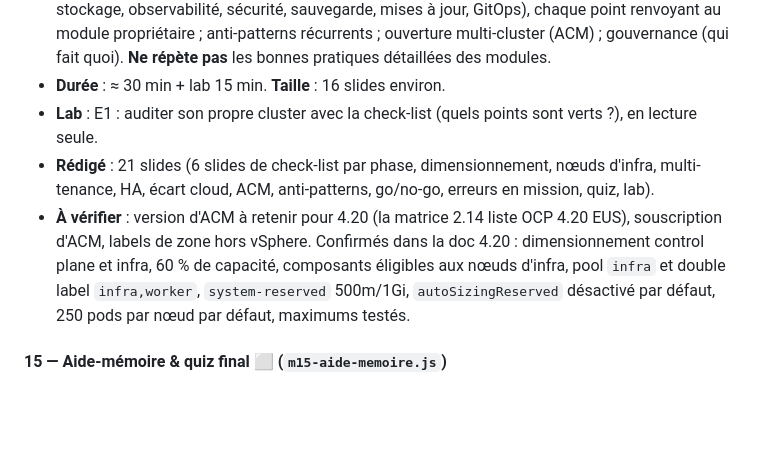
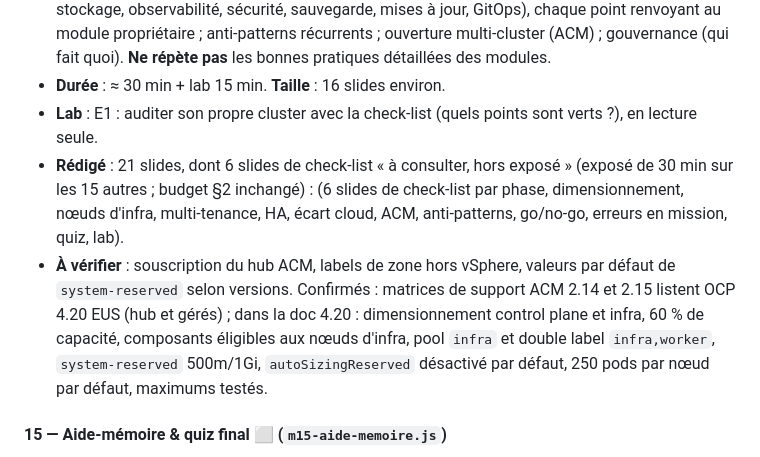
Before and after one commit to CCoupel/openshift-course, a Markdown page: docs/PLAN.md, the part around the change. GitHub-like rendering; blank space fills up the shorter version.

Commit message:
docs(plan): fiche m14, check-lists hors exposé et matrice ACM
Co-Authored-By: Claude Sonnet 5.5 <noreply@anthropic.com>

```diff
--- a/docs/PLAN.md
+++ b/docs/PLAN.md
@@ -193,8 +193,8 @@ Format des fiches : **Objectif** · **Traité** · **Renvoyé** (sujet → modul
 - **Traité** : check-list par domaine (architecture et dimensionnement, installation, identité, réseau, stockage, observabilité, sécurité, sauvegarde, mises à jour, GitOps), chaque point renvoyant au module propriétaire ; anti-patterns récurrents ; ouverture multi-cluster (ACM) ; gouvernance (qui fait quoi). **Ne répète pas** les bonnes pratiques détaillées des modules.
 - **Durée** : ≈ 30 min + lab 15 min. **Taille** : 16 slides environ.
 - **Lab** : E1 : auditer son propre cluster avec la check-list (quels points sont verts ?), en lecture seule.
-- **Rédigé** : 21 slides (6 slides de check-list par phase, dimensionnement, nœuds d'infra, multi-tenance, HA, écart cloud, ACM, anti-patterns, go/no-go, erreurs en mission, quiz, lab).
-- **À vérifier** : version d'ACM à retenir pour 4.20 (la matrice 2.14 liste OCP 4.20 EUS), souscription d'ACM, labels de zone hors vSphere. Confirmés dans la doc 4.20 : dimensionnement control plane et infra, 60 % de capacité, composants éligibles aux nœuds d'infra, pool `infra` et double label `infra,worker`, `system-reserved` 500m/1Gi, `autoSizingReserved` désactivé par défaut, 250 pods par nœud par défaut, maximums testés.
+- **Rédigé** : 21 slides, dont 6 slides de check-list « à consulter, hors exposé » (exposé de 30 min sur les 15 autres ; budget §2 inchangé) : (6 slides de check-list par phase, dimensionnement, nœuds d'infra, multi-tenance, HA, écart cloud, ACM, anti-patterns, go/no-go, erreurs en mission, quiz, lab).
+- **À vérifier** : souscription du hub ACM, labels de zone hors vSphere, valeurs par défaut de `system-reserved` selon versions. Confirmés : matrices de support ACM 2.14 et 2.15 listent OCP 4.20 EUS (hub et gérés) ; dans la doc 4.20 : dimensionnement control plane et infra, 60 % de capacité, composants éligibles aux nœuds d'infra, pool `infra` et double label `infra,worker`, `system-reserved` 500m/1Gi, `autoSizingReserved` désactivé par défaut, 250 pods par nœud par défaut, maximums testés.
 
 #### 15 — Aide-mémoire & quiz final ⬜ (`m15-aide-memoire.js`)
 - **Objectif** : réviser et emporter les commandes essentielles.
```
